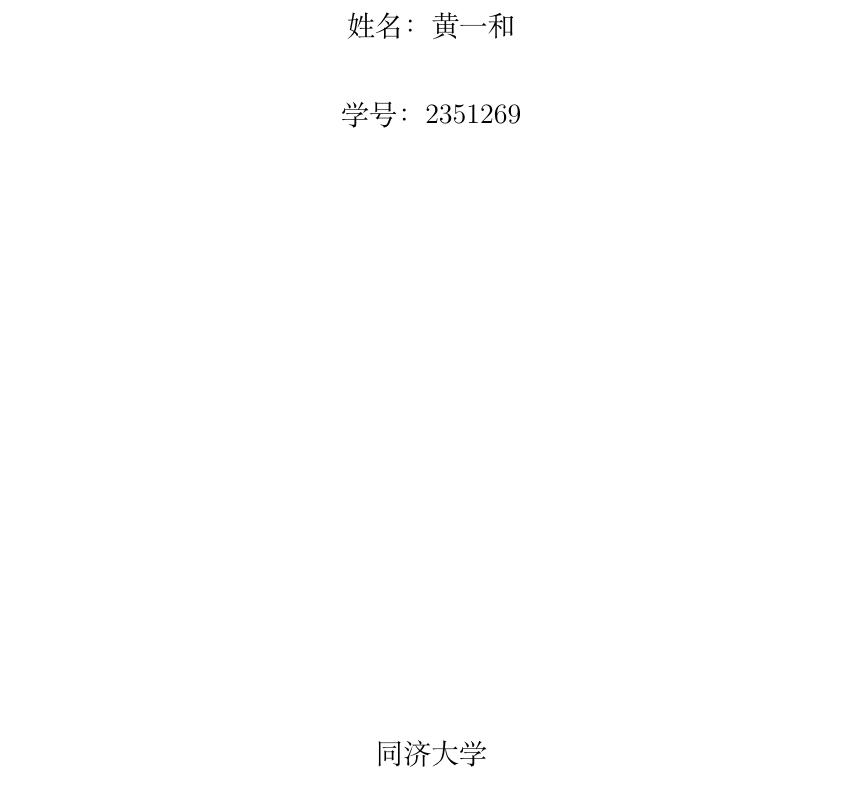
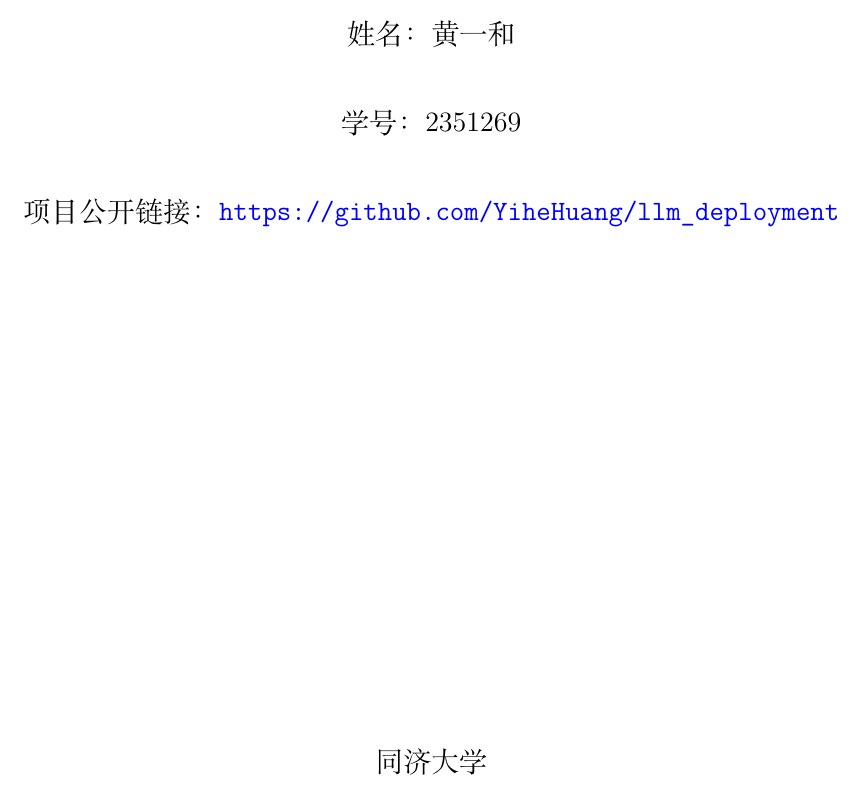
Before and after one commit to YiheHuang/llm_deployment, a LaTeX problem sheet (docs/hw3_报告.tex): part of page 1 of 11, cut so that both start at the same text. Compiled offline with XeLaTeX.

Commit message:
docs: move public repo link to cover and refresh report pdf

```diff
--- a/docs/hw3_报告.tex
+++ b/docs/hw3_报告.tex
@@ -42,6 +43,7 @@
   {\zihao{4}
   姓名：黄一和\\[0.8cm]
   学号：2351269\\[0.8cm]
+  项目公开链接：\url{https://github.com/YiheHuang/llm_deployment}\\[0.8cm]
   }
   \vfill
   {\zihao{4}同济大学\\[0.3cm]
```
Also changed, not shown: docs/hw3_报告.pdf, docs/hw3_报告.tex (1 more changed lines).
